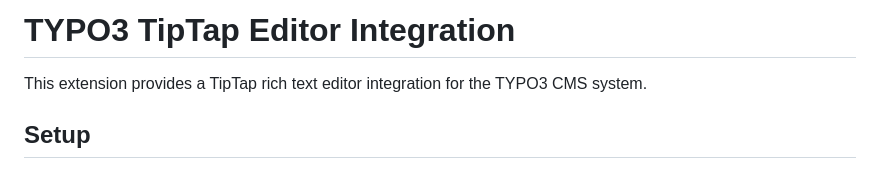
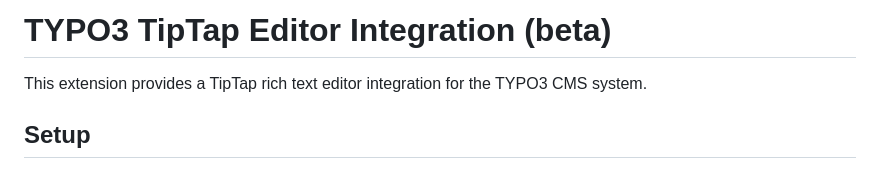
Before and after one commit to in2code-de/typo3-tiptap, a Markdown page: README.md, the part around the change. Rendered like a GitHub page.

Commit message:
[DOCS] Add beta tag in readme

```diff
--- a/README.md
+++ b/README.md
@@ -1,4 +1,4 @@
-# TYPO3 TipTap Editor Integration
+# TYPO3 TipTap Editor Integration (beta)
 
 This extension provides a TipTap rich text editor integration for the TYPO3 CMS system.
 
```
